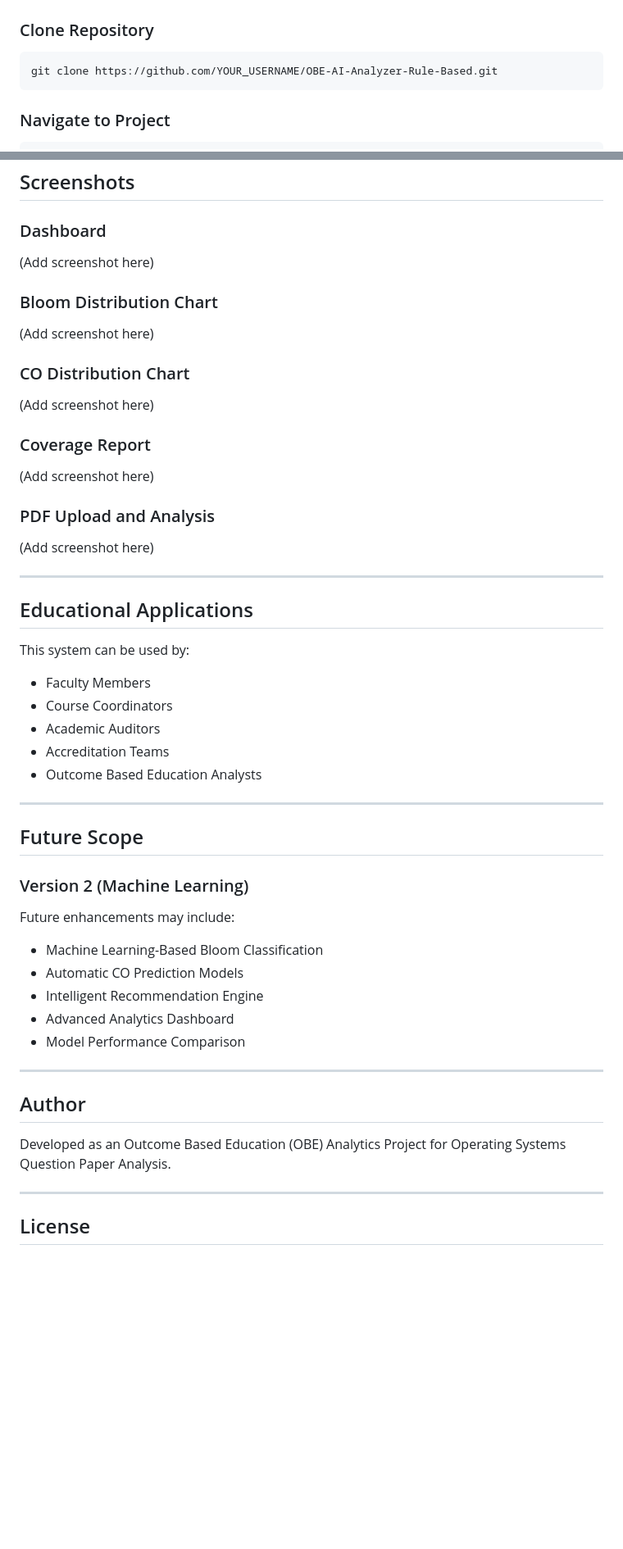
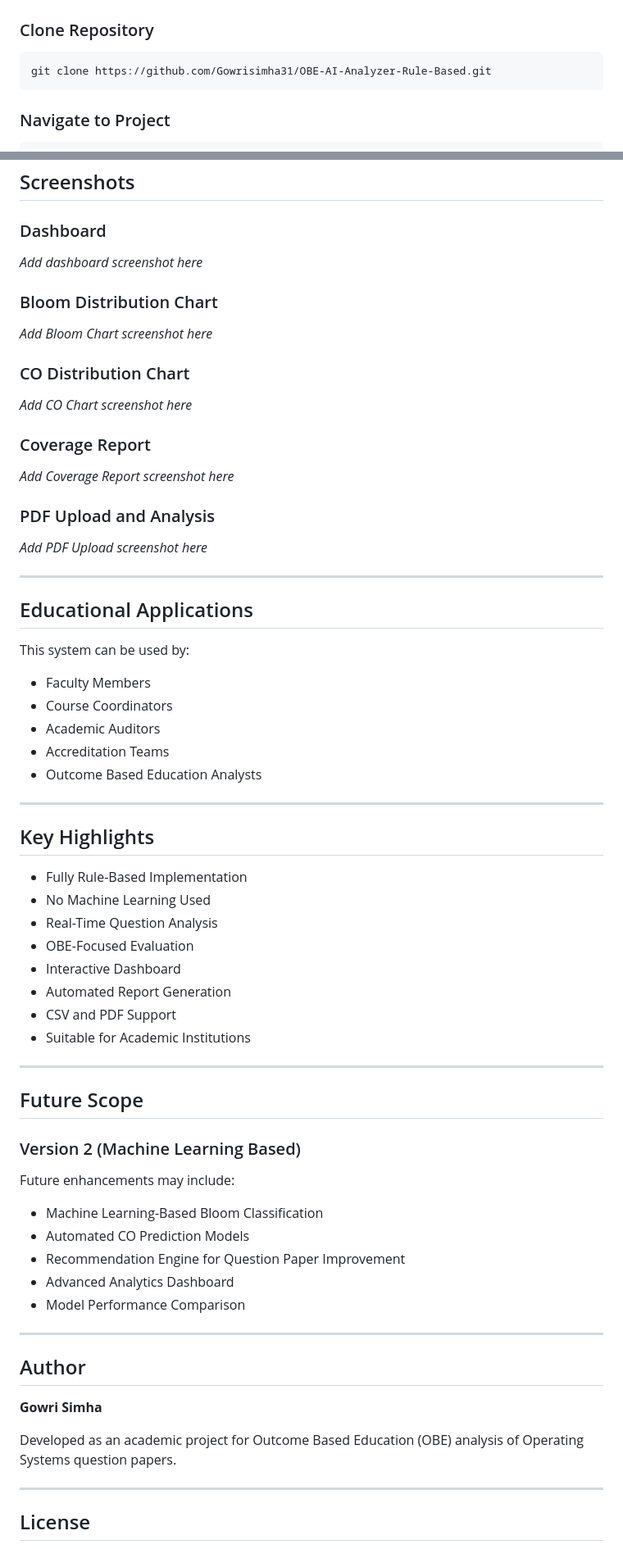
Before and after one commit to Gowrisimha31/OBE-AI-Analyzer-Rule-Based, a Markdown page: README.md, 2 parts joined by grey strips. Shown at 82% size. Drawn GitHub-style; blank space fills up the shorter version.

Commit message:
Revise README content and enhance project details
Updated project description and repository link in README. Added key highlights and modified future scope section.

````diff
--- a/README.md
+++ b/README.md
@@ -170,7 +170,7 @@ Generate downloadable reports in PDF format.
 ### Clone Repository
 
 ```bash
-git clone https://github.com/YOUR_USERNAME/OBE-AI-Analyzer-Rule-Based.git
+git clone https://github.com/Gowrisimha31/OBE-AI-Analyzer-Rule-Based.git
 ```
 
 ### Navigate to Project
@@ -225,23 +225,23 @@ Generate PDF Report
 
 ### Dashboard
 
-(Add screenshot here)
+*Add dashboard screenshot here*
 
 ### Bloom Distribution Chart
 
-(Add screenshot here)
+*Add Bloom Chart screenshot here*
 
 ### CO Distribution Chart
 
-(Add screenshot here)
+*Add CO Chart screenshot here*
 
 ### Coverage Report
 
-(Add screenshot here)
+*Add Coverage Report screenshot here*
 
 ### PDF Upload and Analysis
 
-(Add screenshot here)
+*Add PDF Upload screenshot here*
 
 ---
 
@@ -257,15 +257,28 @@ This system can be used by:
 
 ---
 
+## Key Highlights
+
+* Fully Rule-Based Implementation
+* No Machine Learning Used
+* Real-Time Question Analysis
+* OBE-Focused Evaluation
+* Interactive Dashboard
+* Automated Report Generation
+* CSV and PDF Support
+* Suitable for Academic Institutions
+
+---
+
 ## Future Scope
 
-### Version 2 (Machine Learning)
+### Version 2 (Machine Learning Based)
 
 Future enhancements may include:
 
 * Machine Learning-Based Bloom Classification
-* Automatic CO Prediction Models
-* Intelligent Recommendation Engine
+* Automated CO Prediction Models
+* Recommendation Engine for Question Paper Improvement
 * Advanced Analytics Dashboard
 * Model Performance Comparison
 
@@ -273,7 +286,9 @@ Future enhancements may include:
 
 ## Author
 
-Developed as an Outcome Based Education (OBE) Analytics Project for Operating Systems Question Paper Analysis.
+**Gowri Simha**
+
+Developed as an academic project for Outcome Based Education (OBE) analysis of Operating Systems question papers.
 
 ---
 
````
Also changed, not shown: other parts of README.md (+1 -1 lines).
